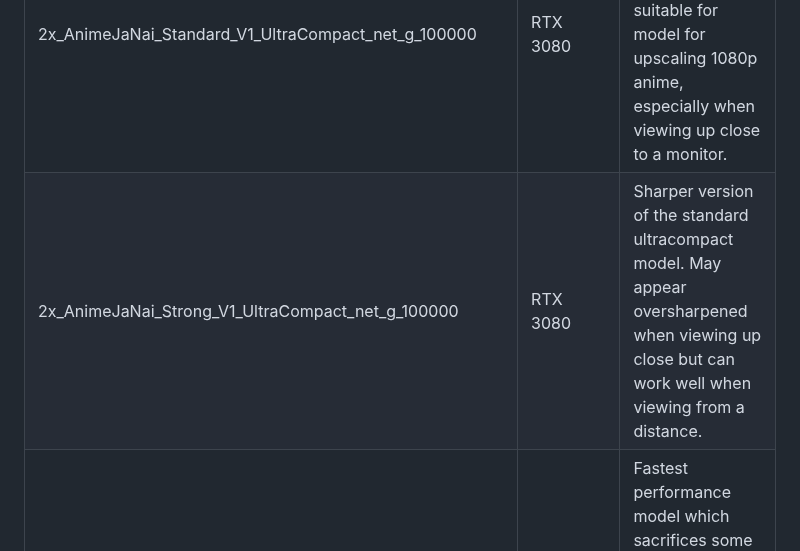
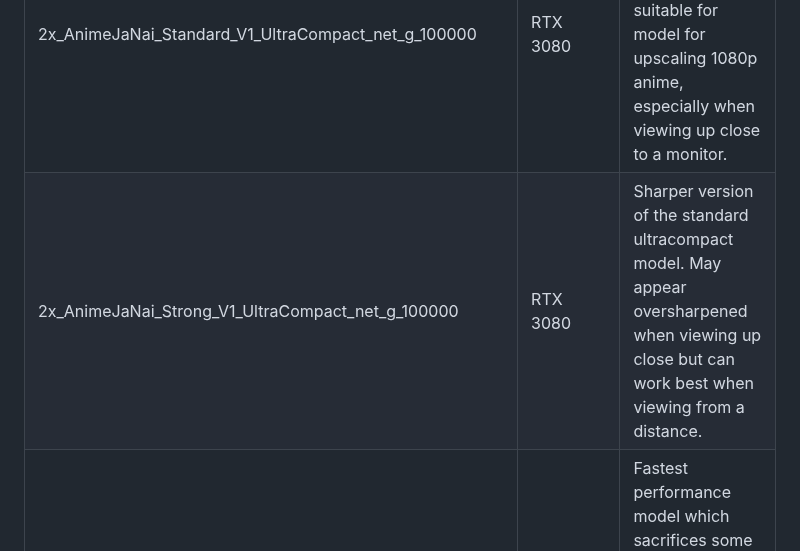
Before and after one commit to the-database/mpv-upscale-2x_animejanai, a Markdown page: README.md, the part around the change. GitHub-like rendering.

```diff
--- a/README.md
+++ b/README.md
@@ -15,7 +15,7 @@ Original: ![Sample - Original Image](s1-original.png)
 | 2x_AnimeJaNai_Standard_V1_Compact_net_g_120000         | RTX 4090              | Most suitable for upscaling high quality SD anime to 1080p. The compact model is too slow to upscale 1080p on most cards besides the RTX 4090. Also can work well on some digital art and manga. |
 | 2x_AnimeJaNai_Strong_V1_Compact_net_g_120000           | RTX 4090              | Sharper version of the standard compact model, but may oversharpen some images. |
 | 2x_AnimeJaNai_Standard_V1_UltraCompact_net_g_100000    | RTX 3080              | Slightly lower quality than the compact models. Most suitable for model for upscaling 1080p anime, especially when viewing up close to a monitor. |
-| 2x_AnimeJaNai_Strong_V1_UltraCompact_net_g_100000      | RTX 3080              | Sharper version of the standard ultracompact model. May appear oversharpened when viewing up close but can work well when viewing from a distance. |
+| 2x_AnimeJaNai_Strong_V1_UltraCompact_net_g_100000      | RTX 3080              | Sharper version of the standard ultracompact model. May appear oversharpened when viewing up close but can work best when viewing from a distance. |
 | 2x_AnimeJaNai_Strong_V1_SuperUltraCompact_net_g_100000 | TBD. RTX 3060 Ti?     | Fastest performance model which sacrifices some quality, primarily in background detail. Use if running any card slower than the RTX 3080. Minimum card required has yet to be determined. |
 
 Additional Samples: https://imgsli.com/MTUxMDYx
```
